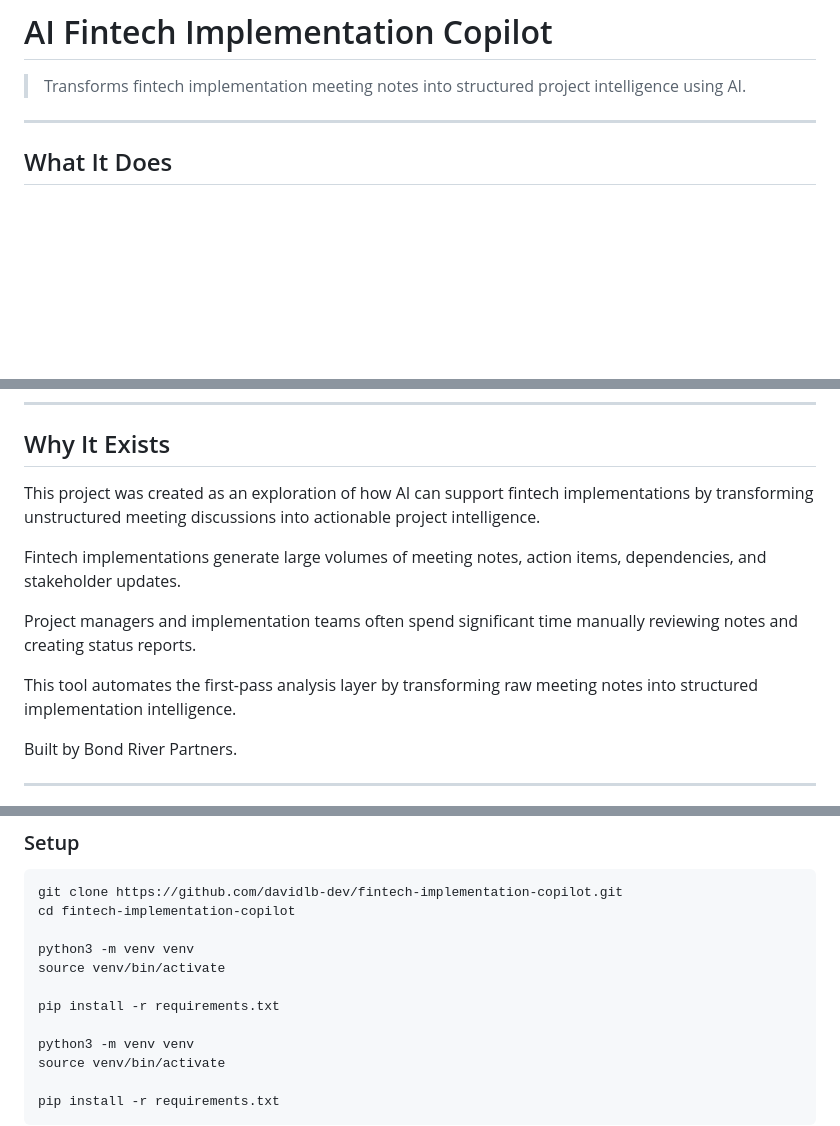
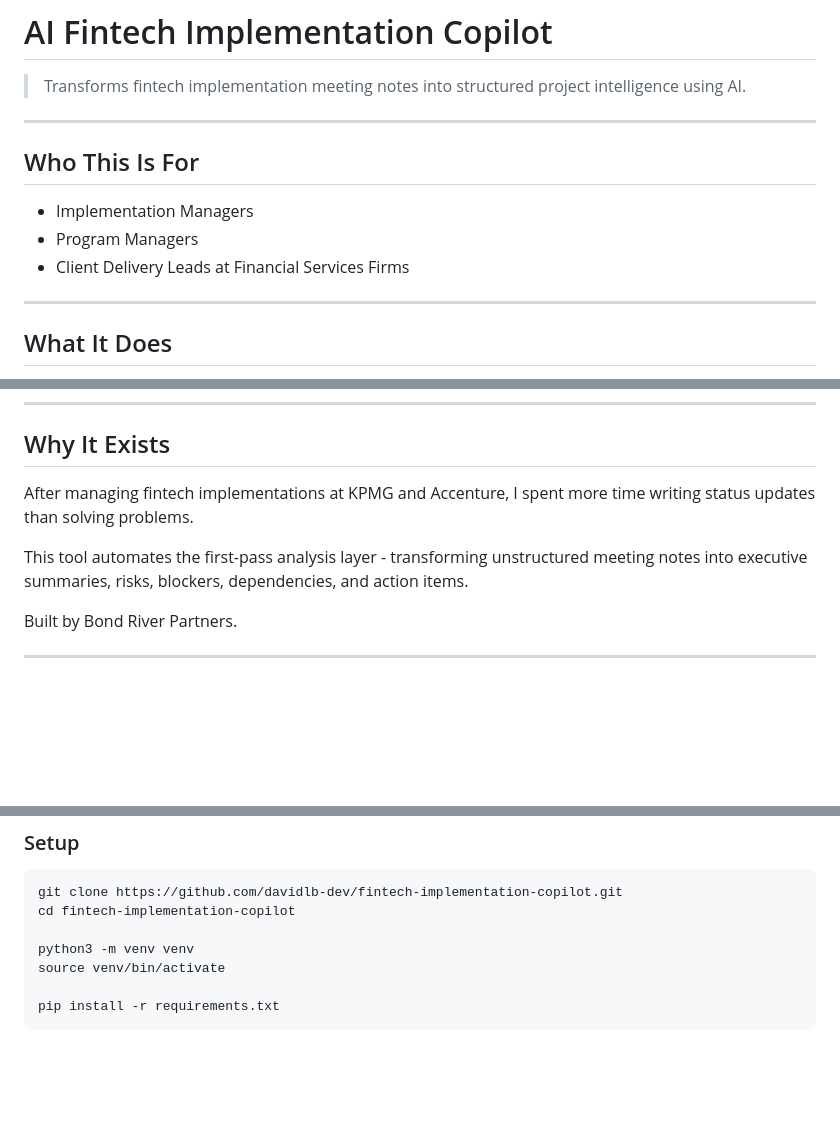
Before and after one commit to davidlb-dev/fintech-implementation-copilot, a Markdown page: README.md, 3 parts joined by grey strips. Drawn GitHub-style; blank space fills up the shorter version.

````diff
--- a/README.md
+++ b/README.md
@@ -1,6 +1,14 @@
 # AI Fintech Implementation Copilot
 
 > Transforms fintech implementation meeting notes into structured project intelligence using AI.
+
+---
+
+## Who This Is For
+
+- Implementation Managers
+- Program Managers
+- Client Delivery Leads at Financial Services Firms
 
 ---
 
@@ -29,13 +37,11 @@ https://fintech-implementation-copilot-production.up.railway.app/
 
 ## Why It Exists
 
-This project was created as an exploration of how AI can support fintech implementations by transforming unstructured meeting discussions into actionable project intelligence.
+After managing fintech implementations at KPMG and Accenture, I spent more time
+writing status updates than solving problems.
 
-Fintech implementations generate large volumes of meeting notes, action items, dependencies, and stakeholder updates.
-
-Project managers and implementation teams often spend significant time manually reviewing notes and creating status reports.
-
-This tool automates the first-pass analysis layer by transforming raw meeting notes into structured implementation intelligence.
+This tool automates the first-pass analysis layer - transforming unstructured
+meeting notes into executive summaries, risks, blockers, dependencies, and action items.
 
 Built by Bond River Partners.
 
@@ -98,11 +177,6 @@ The application has three layers:
 ```bash
 git clone https://github.com/davidlb-dev/fintech-implementation-copilot.git
 cd fintech-implementation-copilot
-
-python3 -m venv venv
-source venv/bin/activate
-
-pip install -r requirements.txt
 
 python3 -m venv venv
 source venv/bin/activate
````
Also changed, not shown: other parts of README.md (+73 -0 lines).
